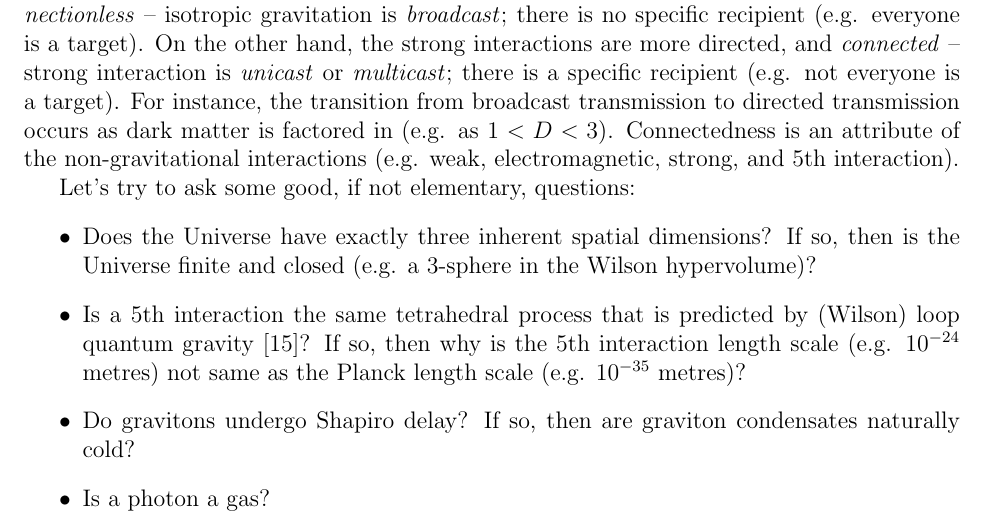
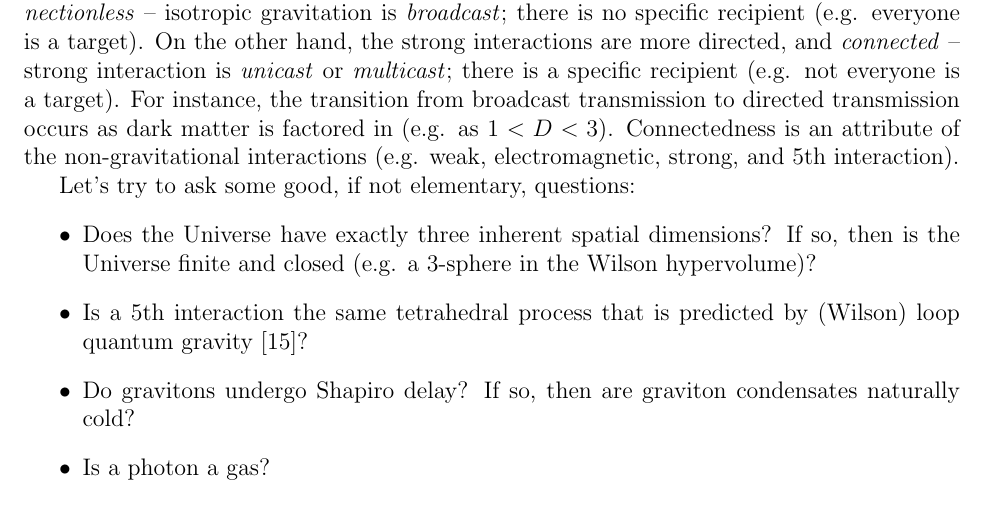
Before and after one commit to sjhalayka/papers, a LaTeX paper (anisotropic gravitation/bezier_escape.tex): part of page 7 of 9, cut so that both start at the same text. Compiled offline with pdfLaTeX.

Commit message:
Add files via upload

```diff
--- a/anisotropic gravitation/bezier_escape.tex
+++ b/anisotropic gravitation/bezier_escape.tex
@@ -305,7 +305,7 @@ Let's try to ask some good, if not elementary, questions:
 \item Does the Universe have exactly three inherent spatial dimensions?
 If so, then is the Universe finite and closed (e.g. a 3-sphere in the Wilson hypervolume)?
 \item Is a 5th interaction the same tetrahedral process that is predicted by (Wilson) loop quantum gravity \cite{loop}?
-If so, then why is the 5th interaction length scale (e.g. $10^{-24}$ metres) not same as the Planck length scale (e.g. $10^{-35}$ metres)?
+%If so, then why is the 5th interaction length scale (e.g. $10^{-24}$ metres) not same as the Planck length scale (e.g. $10^{-35}$ metres)?
 \item Do gravitons undergo Shapiro delay?
 If so, then are graviton condensates naturally cold?
 \item Is a photon a gas?
```
Also changed, not shown: anisotropic gravitation/bezier_escape.pdf.
